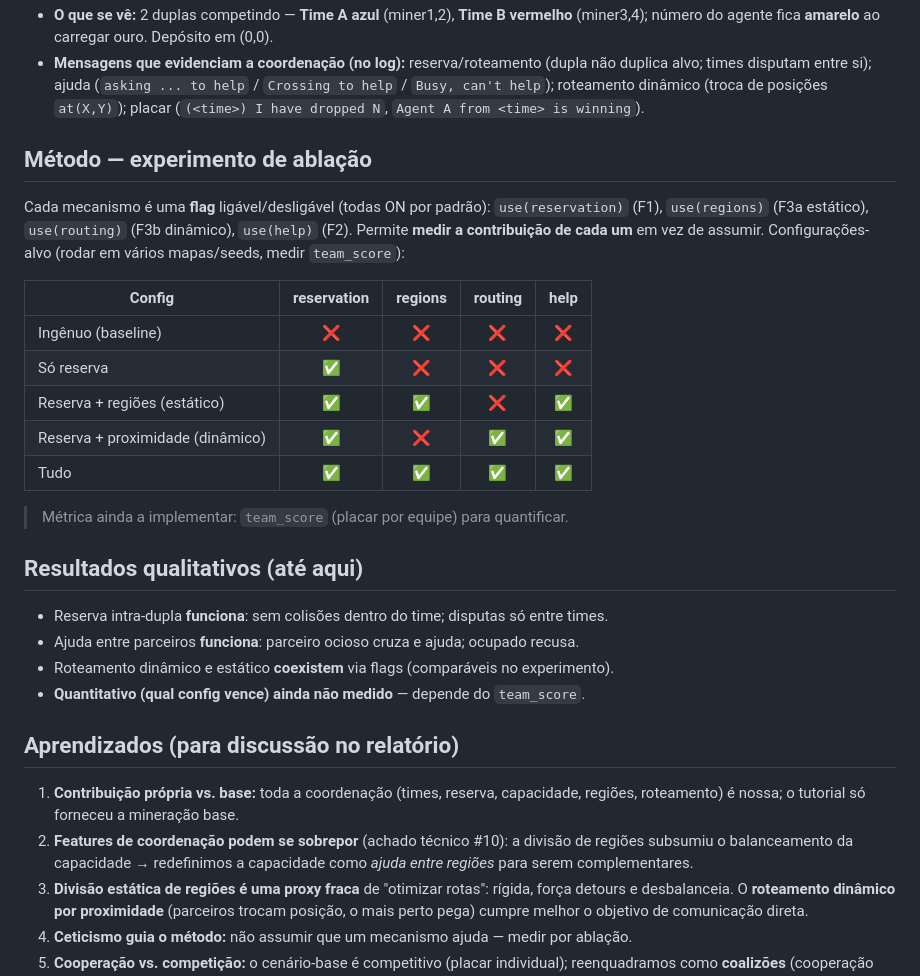
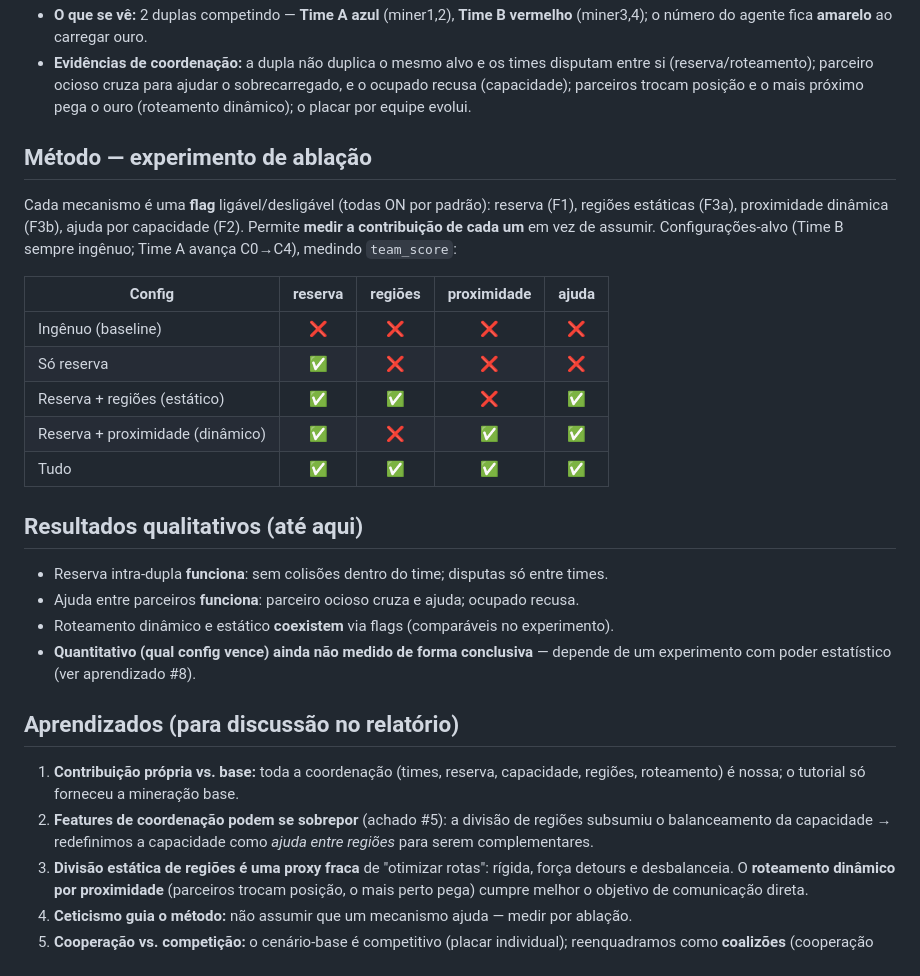
Before and after one commit to brenobmoreira/gold-miners, a Markdown page: discover.md, the part around one of its changes. Rendered like a GitHub page.

```diff
--- a/discover.md
+++ b/discover.md
@@ -186,18 +121,18 @@ honestamente é, em si, um bom item de "método e limitações" no relatório.
 - **O que se vê:** 2 duplas competindo — **Time A azul** (miner1,2), **Time B vermelho**
-  (miner3,4); número do agente fica **amarelo** ao carregar ouro. Depósito em (0,0).
-- **Mensagens que evidenciam a coordenação (no log):** reserva/roteamento (dupla não
-  duplica alvo; times disputam entre si); ajuda (`asking ... to help` / `Crossing to
-  help` / `Busy, can't help`); roteamento dinâmico (troca de posições `at(X,Y)`); placar
-  (`(<time>) I have dropped N`, `Agent A from <time> is winning`).
+  (miner3,4); o número do agente fica **amarelo** ao carregar ouro.
+- **Evidências de coordenação:** a dupla não duplica o mesmo alvo e os times disputam
+  entre si (reserva/roteamento); parceiro ocioso cruza para ajudar o sobrecarregado, e o
+  ocupado recusa (capacidade); parceiros trocam posição e o mais próximo pega o ouro
+  (roteamento dinâmico); o placar por equipe evolui.
 
 ## Método — experimento de ablação
 
-Cada mecanismo é uma **flag** ligável/desligável (todas ON por padrão): `use(reservation)`
-(F1), `use(regions)` (F3a estático), `use(routing)` (F3b dinâmico), `use(help)` (F2).
-Permite **medir a contribuição de cada um** em vez de assumir. Configurações-alvo (rodar
-em vários mapas/seeds, medir `team_score`):
+Cada mecanismo é uma **flag** ligável/desligável (todas ON por padrão): reserva (F1),
+regiões estáticas (F3a), proximidade dinâmica (F3b), ajuda por capacidade (F2). Permite
+**medir a contribuição de cada um** em vez de assumir. Configurações-alvo (Time B sempre
+ingênuo; Time A avança C0→C4), medindo `team_score`:
 
-| Config | reservation | regions | routing | help |
+| Config | reserva | regiões | proximidade | ajuda |
 |---|:--:|:--:|:--:|:--:|
 | Ingênuo (baseline) | ❌ | ❌ | ❌ | ❌ |
 | Só reserva | ✅ | ❌ | ❌ | ❌ |
@@ -205,22 +140,21 @@ em vários mapas/seeds, medir `team_score`):
 | Reserva + proximidade (dinâmico) | ✅ | ❌ | ✅ | ✅ |
 | Tudo | ✅ | ✅ | ✅ | ✅ |
 
-> Métrica ainda a implementar: `team_score` (placar por equipe) para quantificar.
-
 ## Resultados qualitativos (até aqui)
 
 - Reserva intra-dupla **funciona**: sem colisões dentro do time; disputas só entre times.
 - Ajuda entre parceiros **funciona**: parceiro ocioso cruza e ajuda; ocupado recusa.
 - Roteamento dinâmico e estático **coexistem** via flags (comparáveis no experimento).
-- **Quantitativo (qual config vence) ainda não medido** — depende do `team_score`.
+- **Quantitativo (qual config vence) ainda não medido de forma conclusiva** — depende de
+  um experimento com poder estatístico (ver aprendizado #8).
 
 ## Aprendizados (para discussão no relatório)
 
 1. **Contribuição própria vs. base:** toda a coordenação (times, reserva, capacidade,
    regiões, roteamento) é nossa; o tutorial só forneceu a mineração base.
-2. **Features de coordenação podem se sobrepor** (achado técnico #10): a divisão de
-   regiões subsumiu o balanceamento da capacidade → redefinimos a capacidade como
-   *ajuda entre regiões* para serem complementares.
+2. **Features de coordenação podem se sobrepor** (achado #5): a divisão de regiões
+   subsumiu o balanceamento da capacidade → redefinimos a capacidade como *ajuda entre
+   regiões* para serem complementares.
 3. **Divisão estática de regiões é uma proxy fraca** de "otimizar rotas": rígida, força
    detours e desbalanceia. O **roteamento dinâmico por proximidade** (parceiros trocam
    posição, o mais perto pega) cumpre melhor o objetivo de comunicação direta.
```
Also changed, not shown: other parts of discover.md (+76 -141 lines).
